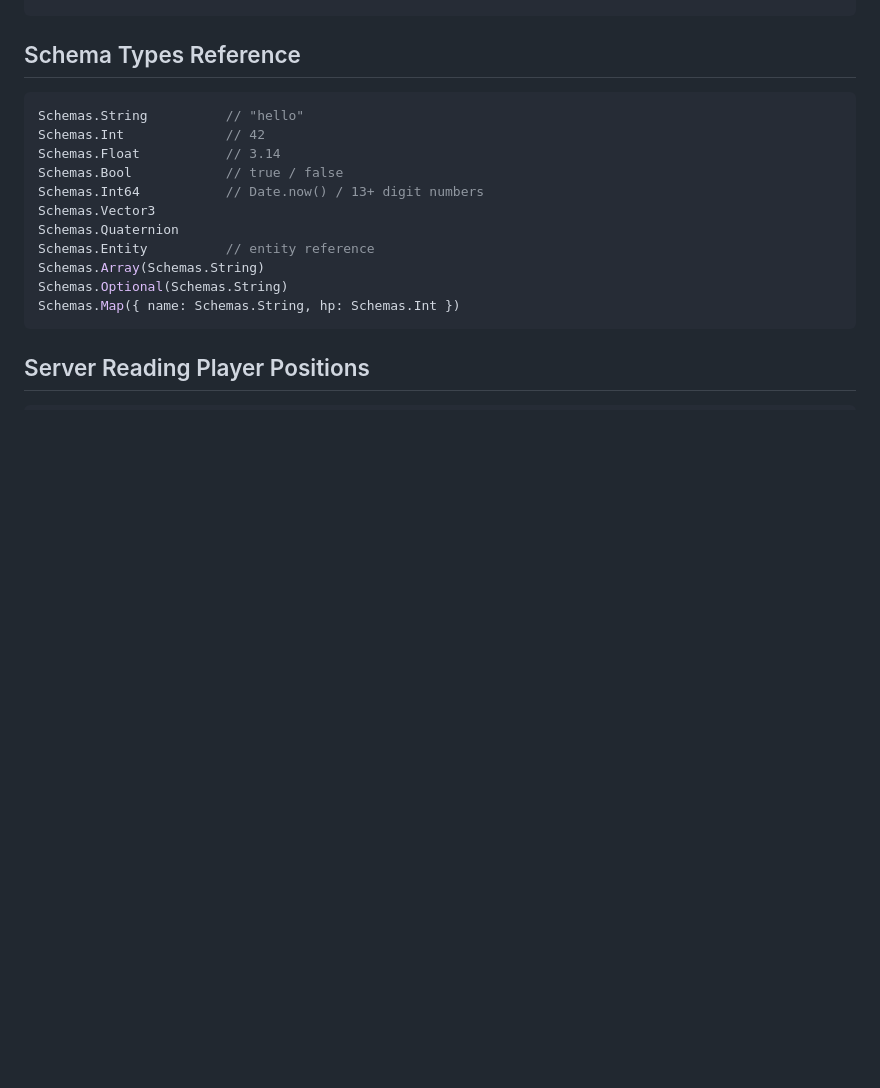
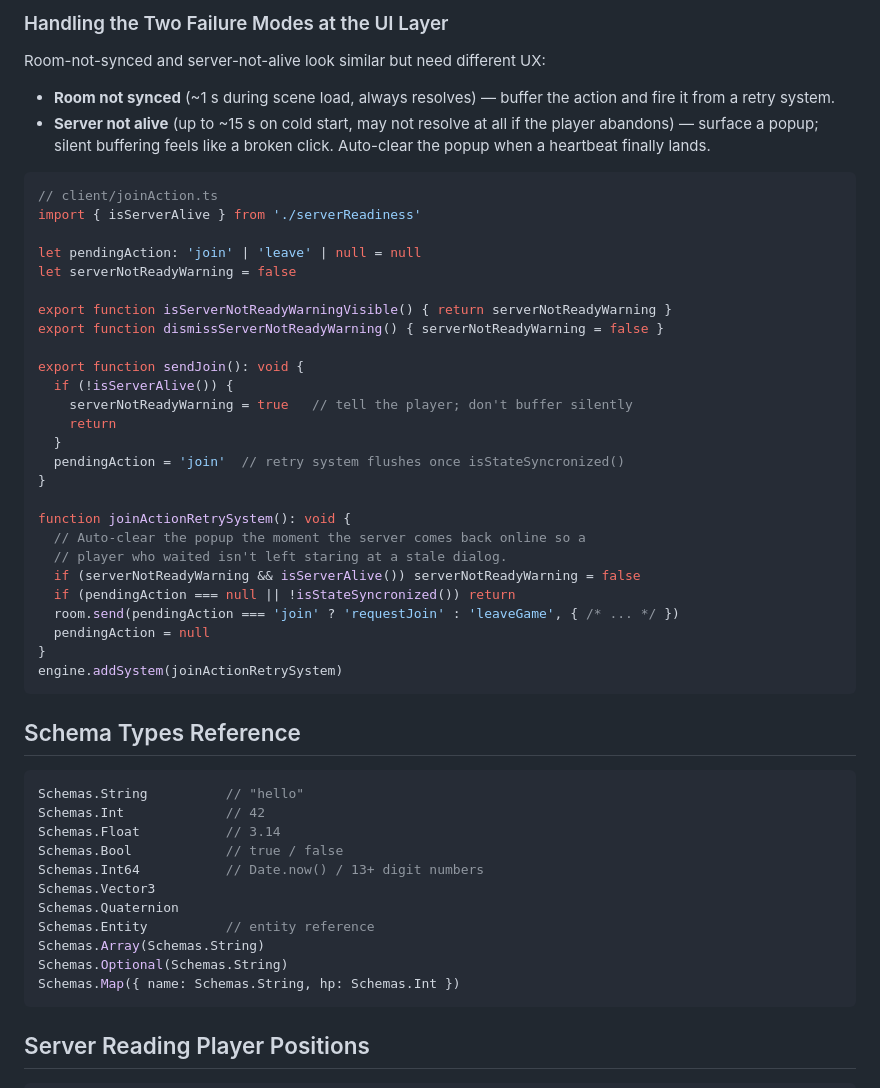
Before and after one commit to decentraland/sdk-skills, a Markdown page: authoritative-server/references/auth-server-examples.md, the part around one of its changes. Rendered like a GitHub page; blank space fills up the shorter version.

````diff
--- a/authoritative-server/references/auth-server-examples.md
+++ b/authoritative-server/references/auth-server-examples.md
@@ -248,3 +310,39 @@ engine.addSystem(() => {
+### Handling the Two Failure Modes at the UI Layer
+
+Room-not-synced and server-not-alive look similar but need different UX:
+
+- **Room not synced** (~1 s during scene load, always resolves) — buffer the action and fire it from a retry system.
+- **Server not alive** (up to ~15 s on cold start, may not resolve at all if the player abandons) — surface a popup; silent buffering feels like a broken click. Auto-clear the popup when a heartbeat finally lands.
+
+```typescript
+// client/joinAction.ts
+import { isServerAlive } from './serverReadiness'
+
+let pendingAction: 'join' | 'leave' | null = null
+let serverNotReadyWarning = false
+
+export function isServerNotReadyWarningVisible() { return serverNotReadyWarning }
+export function dismissServerNotReadyWarning() { serverNotReadyWarning = false }
+
+export function sendJoin(): void {
+  if (!isServerAlive()) {
+    serverNotReadyWarning = true   // tell the player; don't buffer silently
+    return
+  }
+  pendingAction = 'join'  // retry system flushes once isStateSyncronized()
+}
+
+function joinActionRetrySystem(): void {
+  // Auto-clear the popup the moment the server comes back online so a
+  // player who waited isn't left staring at a stale dialog.
+  if (serverNotReadyWarning && isServerAlive()) serverNotReadyWarning = false
+  if (pendingAction === null || !isStateSyncronized()) return
+  room.send(pendingAction === 'join' ? 'requestJoin' : 'leaveGame', { /* ... */ })
+  pendingAction = null
+}
+engine.addSystem(joinActionRetrySystem)
+```
+
 ## Schema Types Reference
 
 ```typescript
````
Also changed, not shown: other parts of authoritative-server/references/auth-server-examples.md (+62 -0 lines), authoritative-server/SKILL.md (+7 -1 lines).
